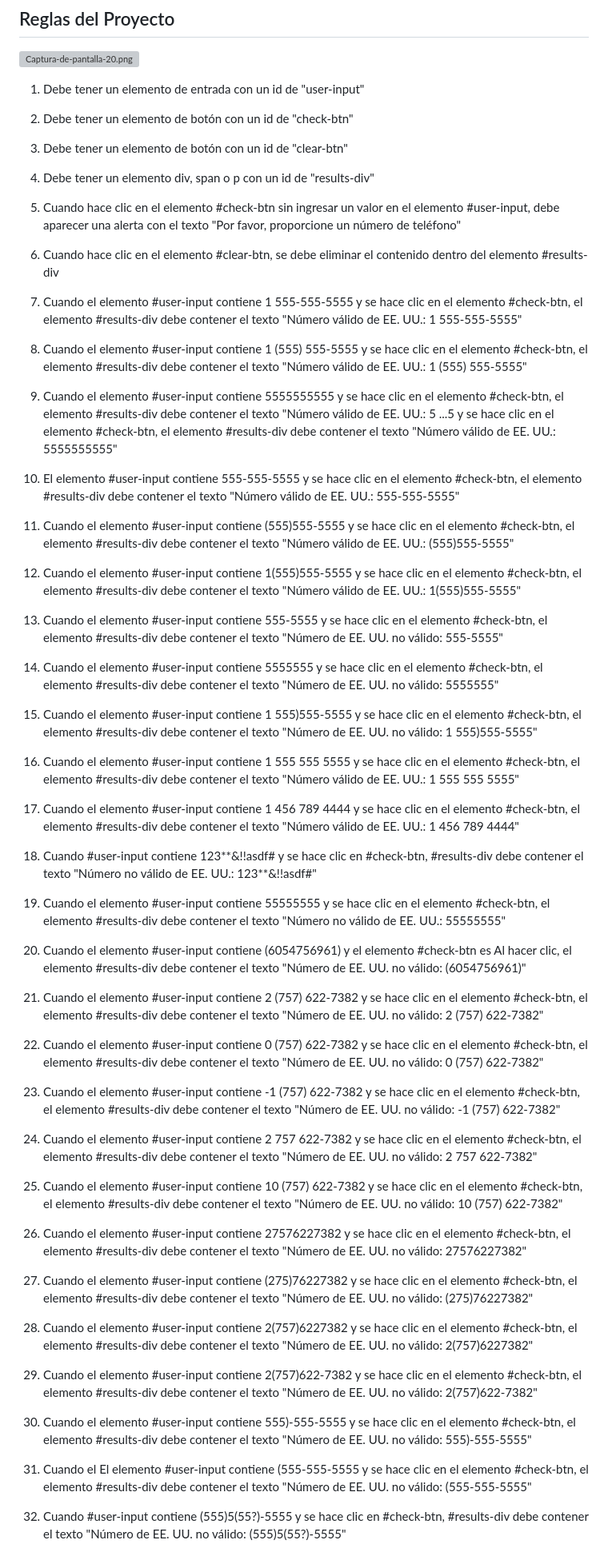
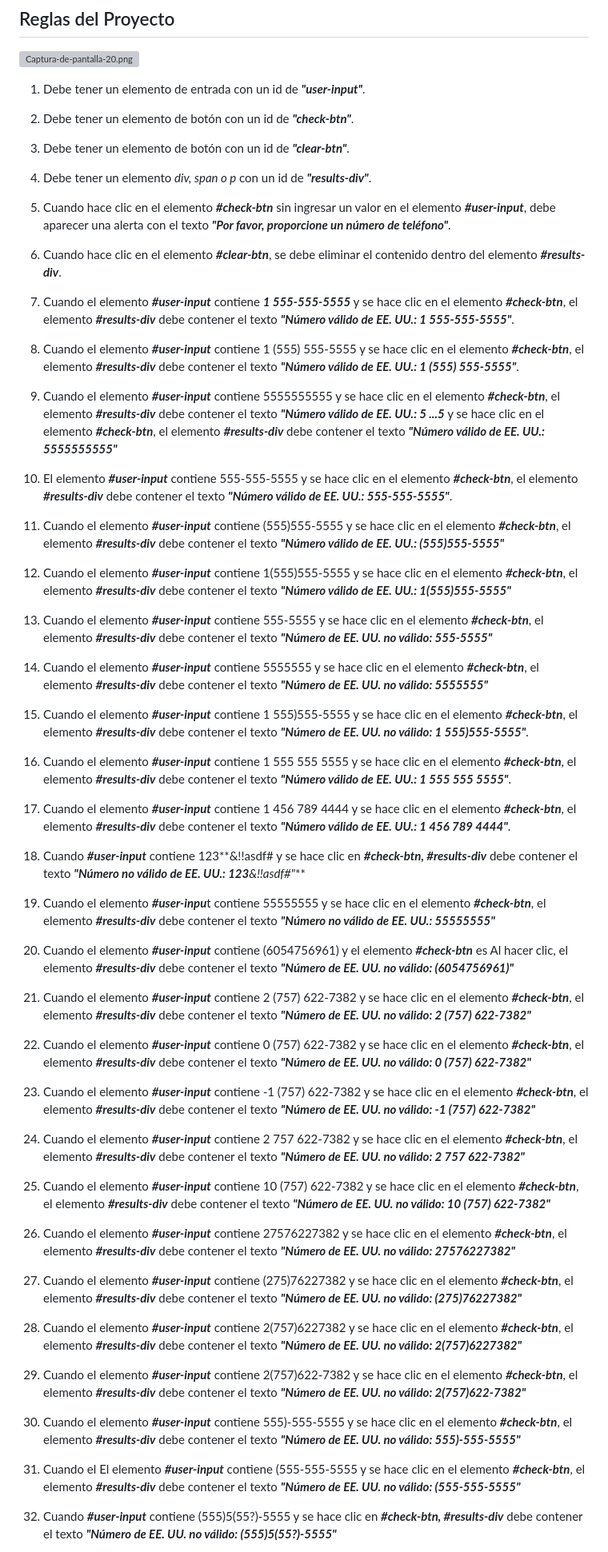
Before and after one commit to joseomarrb/Validador-de-Numeros-Telefonicos, a Markdown page: README.md, the part around one of its changes. Shown at 80% size. Drawn GitHub-style; grey boxes are pictures that could not be loaded.

```diff
--- a/README.md
+++ b/README.md
@@ -5,67 +5,94 @@ mediante lo que ya he aprendido practicando con sus ejercicios anteriormente.
 ## Reglas del Proyecto
 [![Captura-de-pantalla-20.png](https://i.postimg.cc/d36SHjMc/Captura-de-pantalla-20.png)](https://postimg.cc/rRdJzWFf)
 
-1. Debe tener un elemento de entrada con un id de "user-input"
+1. Debe tener un elemento de entrada con un id de ***"user-input"***.
 
-2. Debe tener un elemento de botón con un id de "check-btn"
+2. Debe tener un elemento de botón con un id de ***"check-btn"***.
 
-3. Debe tener un elemento de botón con un id de "clear-btn"
+3. Debe tener un elemento de botón con un id de ***"clear-btn"***.
 
-4. Debe tener un elemento div, span o p con un id de "results-div"
+4. Debe tener un elemento *div, span o p* con un id de ***"results-div"***.
 
-5. Cuando hace clic en el elemento #check-btn sin ingresar un valor en el elemento #user-input, debe aparecer una alerta con el texto "Por favor, proporcione un número de teléfono"
+5. Cuando hace clic en el elemento ***#check-btn*** sin ingresar un valor en el elemento ***#user-input***,
+debe aparecer una alerta con el texto ***"Por favor, proporcione un número de teléfono"***.
 
-6. Cuando hace clic en el elemento #clear-btn, se debe eliminar el contenido dentro del elemento #results-div
+6. Cuando hace clic en el elemento ***#clear-btn***, se debe eliminar el contenido dentro del elemento ***#results-div***.
 
-7. Cuando el elemento #user-input contiene 1 555-555-5555 y se hace clic en el elemento #check-btn, el elemento #results-div debe contener el texto "Número válido de EE. UU.: 1 555-555-5555"
+7. Cuando el elemento ***#user-input*** contiene ***1 555-555-5555*** y se hace clic en el elemento ***#check-btn***,
+ el elemento ***#results-div*** debe contener el texto ***"Número válido de EE. UU.: 1 555-555-5555"***.
 
-8. Cuando el elemento #user-input contiene 1 (555) 555-5555 y se hace clic en el elemento #check-btn, el elemento #results-div debe contener el texto "Número válido de EE. UU.: 1 (555) 555-5555"
+8. Cuando el elemento ***#user-input*** contiene 1 (555) 555-5555 y se hace clic en el elemento ***#check-btn***, el elemento
+***#results-div*** debe contener el texto ***"Número válido de EE. UU.: 1 (555) 555-5555"***.
 
-9. Cuando el elemento #user-input contiene 5555555555 y se hace clic en el elemento #check-btn, el elemento #results-div debe contener el texto "Número válido de EE. UU.: 5 ...5 y se hace clic en el elemento #check-btn, el elemento #results-div debe contener el texto "Número válido de EE. UU.: 5555555555"
+9. Cuando el elemento ***#user-input*** contiene 5555555555 y se hace clic en el elemento ***#check-btn***, el elemento ***#results-div***
+ debe contener el texto ***"Número válido de EE. UU.: 5 ...5*** y se hace clic en el elemento ***#check-btn***, el elemento ***#results-div***
+debe contener el texto ***"Número válido de EE. UU.: 5555555555"***
 
-10. El elemento #user-input contiene 555-555-5555 y se hace clic en el elemento #check-btn, el elemento #results-div debe contener el texto "Número válido de EE. UU.: 555-555-5555"
+10. El elemento ***#user-input*** contiene 555-555-5555 y se hace clic en el elemento ***#check-btn***, el elemento ***#results-div***
+ debe contener el texto ***"Número válido de EE. UU.: 555-555-5555"***.
 
-11. Cuando el elemento #user-input contiene (555)555-5555 y se hace clic en el elemento #check-btn, el elemento #results-div debe contener el texto "Número válido de EE. UU.: (555)555-5555"
+11. Cuando el elemento ***#user-input*** contiene (555)555-5555 y se hace clic en el elemento ***#check-btn***, el elemento ***#results-div***
+ debe contener el texto ***"Número válido de EE. UU.: (555)555-5555"***
 
-12. Cuando el elemento #user-input contiene 1(555)555-5555 y se hace clic en el elemento #check-btn, el elemento #results-div debe contener el texto "Número válido de EE. UU.: 1(555)555-5555"
+12. Cuando el elemento ***#user-input*** contiene 1(555)555-5555 y se hace clic en el elemento ***#check-btn***, el elemento ***#results-div***
+ debe contener el texto ***"Número válido de EE. UU.: 1(555)555-5555"***
 
-13. Cuando el elemento #user-input contiene 555-5555 y se hace clic en el elemento #check-btn, el elemento #results-div debe contener el texto "Número de EE. UU. no válido: 555-5555"
+13. Cuando el elemento ***#user-input*** contiene 555-5555 y se hace clic en el elemento ***#check-btn***, el elemento ***#results-div***
+ debe contener el texto ***"Número de EE. UU. no válido: 555-5555"***
 
-14. Cuando el elemento #user-input contiene 5555555 y se hace clic en el elemento #check-btn, el elemento #results-div debe contener el texto "Número de EE. UU. no válido: 5555555"
+14. Cuando el elemento ***#user-input*** contiene 5555555 y se hace clic en el elemento ***#check-btn***, el elemento ***#results-div***
+ debe contener el texto ***"Número de EE. UU. no válido: 5555555"***
 
-15. Cuando el elemento #user-input contiene 1 555)555-5555 y se hace clic en el elemento #check-btn, el elemento #results-div debe contener el texto "Número de EE. UU. no válido: 1 555)555-5555"
+15. Cuando el elemento ***#user-input*** contiene 1 555)555-5555 y se hace clic en el elemento ***#check-btn***, el elemento ***#results-div***
+ debe contener el texto ***"Número de EE. UU. no válido: 1 555)555-5555"***.
 
-16. Cuando el elemento #user-input contiene 1 555 555 5555 y se hace clic en el elemento #check-btn, el elemento #results-div debe contener el texto "Número válido de EE. UU.: 1 555 555 5555"
+16. Cuando el elemento ***#user-input*** contiene 1 555 555 5555 y se hace clic en el elemento ***#check-btn***, el elemento ***#results-div***
+ debe contener el texto ***"Número válido de EE. UU.: 1 555 555 5555"***.
 
-17. Cuando el elemento #user-input contiene 1 456 789 4444 y se hace clic en el elemento #check-btn, el elemento #results-div debe contener el texto "Número válido de EE. UU.: 1 456 789 4444"
+17. Cuando el elemento ***#user-input*** contiene 1 456 789 4444 y se hace clic en el elemento ***#check-btn***, el elemento ***#results-div***
+ debe contener el texto ***"Número válido de EE. UU.: 1 456 789 4444"***.
 
-18. Cuando #user-input contiene 123**&!!asdf# y se hace clic en #check-btn, #results-div debe contener el texto "Número no válido de EE. UU.: 123**&!!asdf#"
+18. Cuando ***#user-input*** contiene 123**&!!asdf# y se hace clic en ***#check-btn, #results-div*** debe contener el texto ***"Número no válido de EE. UU.: 123**&!!asdf#"***
 
-19. Cuando el elemento #user-input contiene 55555555 y se hace clic en el elemento #check-btn, el elemento #results-div debe contener el texto "Número no válido de EE. UU.: 55555555"
+19. Cuando el elemento ***#user-inpu***t contiene 55555555 y se hace clic en el elemento ***#check-btn***, el elemento ***#results-div***
+ debe contener el texto ***"Número no válido de EE. UU.: 55555555"***
 
-20. Cuando el elemento #user-input contiene (6054756961) y el elemento #check-btn es Al hacer clic, el elemento #results-div debe contener el texto "Número de EE. UU. no válido: (6054756961)"
+20. Cuando el elemento ***#user-input*** contiene (6054756961) y el elemento ***#check-btn*** es Al hacer clic, el elemento ***#results-div***
+ debe contener el texto ***"Número de EE. UU. no válido: (6054756961)"***
 
-21. Cuando el elemento #user-input contiene 2 (757) 622-7382 y se hace clic en el elemento #check-btn, el elemento #results-div debe contener el texto "Número de EE. UU. no válido: 2 (757) 622-7382"
+21. Cuando el elemento ***#user-input*** contiene 2 (757) 622-7382 y se hace clic en el elemento ***#check-btn***, el elemento ***#results-div***
+ debe contener el texto ***"Número de EE. UU. no válido: 2 (757) 622-7382"***
 
-22. Cuando el elemento #user-input contiene 0 (757) 622-7382 y se hace clic en el elemento #check-btn, el elemento #results-div debe contener el texto "Número de EE. UU. no válido: 0 (757) 622-7382"
+22. Cuando el elemento ***#user-input*** contiene 0 (757) 622-7382 y se hace clic en el elemento ***#check-btn***, el elemento ***#results-div***
+ debe contener el texto ***"Número de EE. UU. no válido: 0 (757) 622-7382"***
 
-23. Cuando el elemento #user-input contiene -1 (757) 622-7382 y se hace clic en el elemento #check-btn, el elemento #results-div debe contener el texto "Número de EE. UU. no válido: -1 (757) 622-7382"
+23. Cuando el elemento ***#user-input*** contiene -1 (757) 622-7382 y se hace clic en el elemento ***#check-btn***, el elemento ***#results-div***
+ debe contener el texto ***"Número de EE. UU. no válido: -1 (757) 622-7382"***
 
-24. Cuando el elemento #user-input contiene 2 757 622-7382 y se hace clic en el elemento #check-btn, el elemento #results-div debe contener el texto "Número de EE. UU. no válido: 2 757 622-7382"
+24. Cuando el elemento ***#user-input*** contiene 2 757 622-7382 y se hace clic en el elemento ***#check-btn***, el elemento ***#results-div***
+ debe contener el texto ***"Número de EE. UU. no válido: 2 757 622-7382"***
 
-25. Cuando el elemento #user-input contiene 10 (757) 622-7382 y se hace clic en el elemento #check-btn, el elemento #results-div debe contener el texto "Número de EE. UU. no válido: 10 (757) 622-7382"
+25. Cuando el elemento ***#user-input*** contiene 10 (757) 622-7382 y se hace clic en el elemento ***#check-btn***, el elemento ***#results-div***
+ debe contener el texto ***"Número de EE. UU. no válido: 10 (757) 622-7382"***
 
-26. Cuando el elemento #user-input contiene 27576227382 y se hace clic en el elemento #check-btn, el elemento #results-div debe contener el texto "Número de EE. UU. no válido: 27576227382"
+26. Cuando el elemento ***#user-input*** contiene 27576227382 y se hace clic en el elemento ***#check-btn***, el elemento ***#results-div***
+ debe contener el texto ***"Número de EE. UU. no válido: 27576227382"***
 
-27. Cuando el elemento #user-input contiene (275)76227382 y se hace clic en el elemento #check-btn, el elemento #results-div debe contener el texto "Número de EE. UU. no válido: (275)76227382"
+27. Cuando el elemento ***#user-input*** contiene (275)76227382 y se hace clic en el elemento ***#check-btn***, el elemento ***#results-div***
+ debe contener el texto ***"Número de EE. UU. no válido: (275)76227382"***
 
-28. Cuando el elemento #user-input contiene 2(757)6227382 y se hace clic en el elemento #check-btn, el elemento #results-div debe contener el texto "Número de EE. UU. no válido: 2(757)6227382"
+28. Cuando el elemento ***#user-input*** contiene 2(757)6227382 y se hace clic en el elemento ***#check-btn***, el elemento ***#results-div***
+debe contener el texto ***"Número de EE. UU. no válido: 2(757)6227382"***
 
-29. Cuando el elemento #user-input contiene 2(757)622-7382 y se hace clic en el elemento #check-btn, el elemento #results-div debe contener el texto "Número de EE. UU. no válido: 2(757)622-7382"
+29. Cuando el elemento ***#user-input*** contiene 2(757)622-7382 y se hace clic en el elemento ***#check-btn***, el elemento ***#results-div***
+debe contener el texto ***"Número de EE. UU. no válido: 2(757)622-7382"***
 
-30. Cuando el elemento #user-input contiene 555)-555-5555 y se hace clic en el elemento #check-btn, el elemento #results-div debe contener el texto "Número de EE. UU. no válido: 555)-555-5555"
+30. Cuando el elemento ***#user-input*** contiene 555)-555-5555 y se hace clic en el elemento ***#check-btn***, el elemento ***#results-div***
+ debe contener el texto ***"Número de EE. UU. no válido: 555)-555-5555"***
 
-31. Cuando el El elemento #user-input contiene (555-555-5555 y se hace clic en el elemento #check-btn, el elemento #results-div debe contener el texto "Número de EE. UU. no válido: (555-555-5555"
+31. Cuando el El elemento ***#user-input*** contiene (555-555-5555 y se hace clic en el elemento ***#check-btn***, el elemento ***#results-div***
+ debe contener el texto ***"Número de EE. UU. no válido: (555-555-5555"***
 
-32. Cuando #user-input contiene (555)5(55?)-5555 y se hace clic en #check-btn, #results-div debe contener el texto "Número de EE. UU. no válido: (555)5(55?)-5555"
+32. Cuando ***#user-input*** contiene (555)5(55?)-5555 y se hace clic en ***#check-btn, #results-div*** debe contener el texto
+***"Número de EE. UU. no válido: (555)5(55?)-5555"***
 
```
Also changed, not shown: other parts of README.md (+4 -2 lines).
